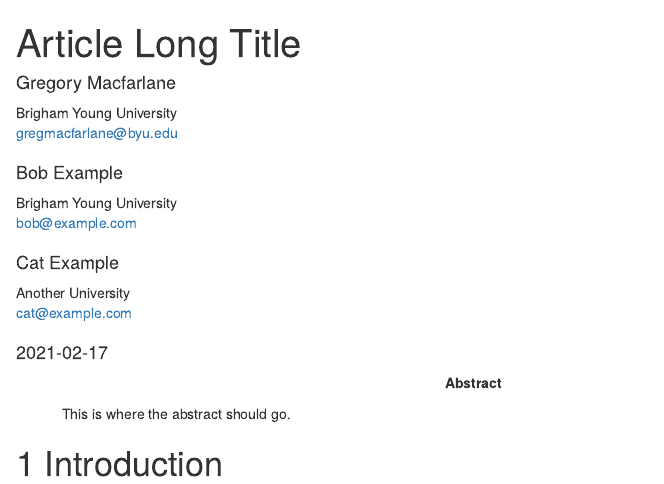
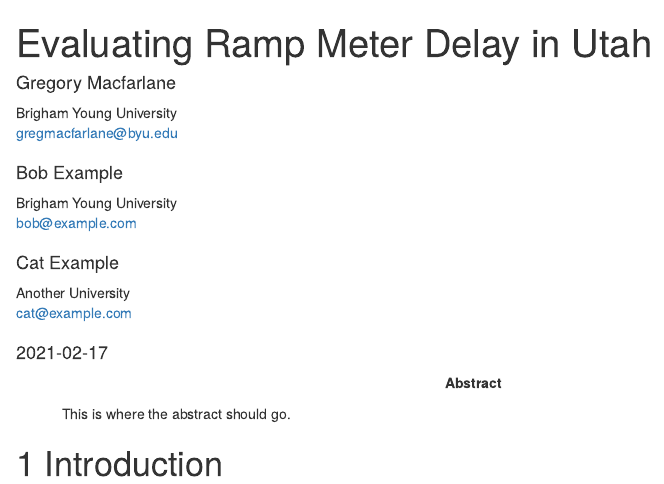
Before and after one commit to byu-transpolab/ramp_meters, an R Markdown document (index.Rmd): the page in a window 1100 px wide, from its top. Rendered offline with R 4.5, knitr and Pandoc, with nearby package versions; drawn as R Markdown's standard HTML page in place of the format the file asks for.

Commit message:
Change name of project

```diff
--- a/_bookdown.yml
+++ b/_bookdown.yml
@@ -1,4 +1,4 @@
-book_filename: "project_name"
+book_filename: "ramp_meters"
 delete_merged_file: true
 output_dir: docs
 language:
--- a/_output.yml
+++ b/_output.yml
@@ -3,7 +3,7 @@
   config:
     toc:
       before: |
-        <li><a href="./">Short Title</a></li>
+        <li><a href="./">Ramp Meter Delay in Utah</a></li>
       after: |
         <li><a href="https://github.com/rstudio/bookdown" target="blank">Published with bookdown</a></li>
     download: ["pdf", "epub"]
--- a/index.Rmd
+++ b/index.Rmd
@@ -1,5 +1,5 @@
 ---
-title: "Article Long Title"
+title: "Evaluating Ramp Meter Delay in Utah"
 author:
   - name: Gregory Macfarlane
     email: gregmacfarlane@byu.edu
@@ -28,7 +28,7 @@
 link-citations: yes
 abstract: |
   This is where the abstract should go.
-description: "A short description"
+description: "Ramp meter delay in Utah"
 ---
 
 # Introduction {#intro}
```
Also changed, not shown: 2 other files.
